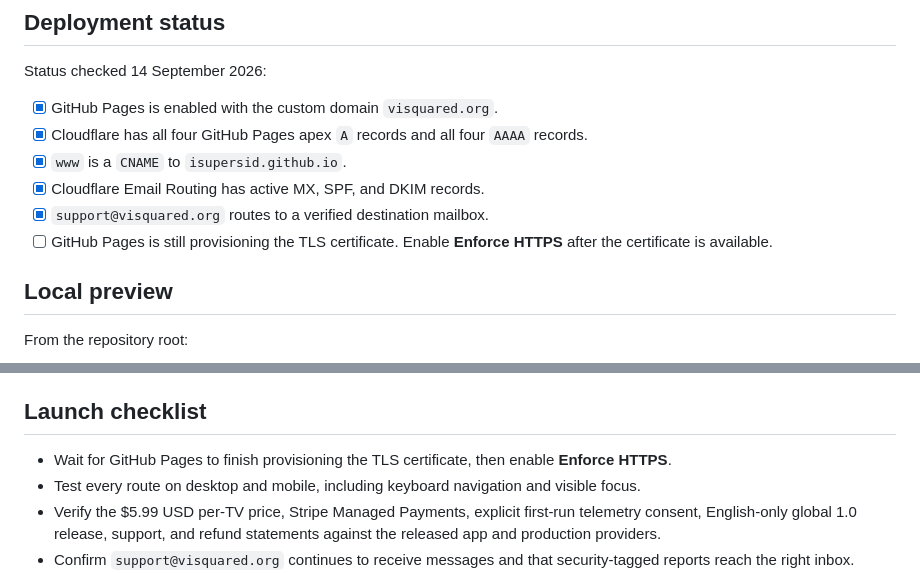
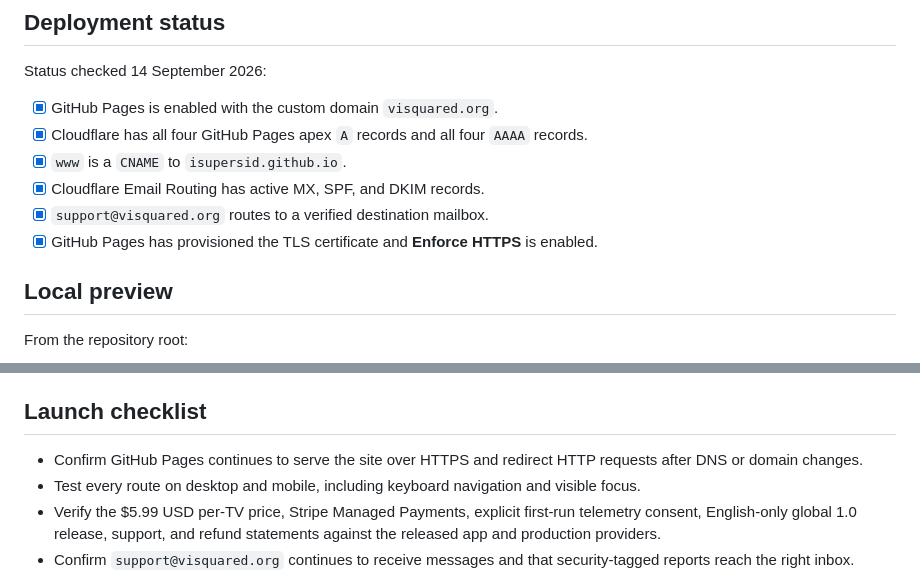
Before and after one commit to isupersid/visquared-site, a Markdown page: README.md, 2 parts joined by grey strips. GitHub-like rendering.

Commit message:
Mark GitHub Pages HTTPS enabled
Co-authored-by: Copilot App <223556219+Copilot@users.noreply.github.com>

```diff
--- a/README.md
+++ b/README.md
@@ -21,7 +21,7 @@ Status checked 14 September 2026:
 - [x] `www` is a `CNAME` to `isupersid.github.io`.
 - [x] Cloudflare Email Routing has active MX, SPF, and DKIM records.
 - [x] `support@visquared.org` routes to a verified destination mailbox.
-- [ ] GitHub Pages is still provisioning the TLS certificate. Enable **Enforce HTTPS** after the certificate is available.
+- [x] GitHub Pages has provisioned the TLS certificate and **Enforce HTTPS** is enabled.
 
 ## Local preview
 
@@ -66,7 +66,7 @@ Email Routing forwards inbound mail only. Configure an authorised outbound mail
 
 ## Launch checklist
 
-- Wait for GitHub Pages to finish provisioning the TLS certificate, then enable **Enforce HTTPS**.
+- Confirm GitHub Pages continues to serve the site over HTTPS and redirect HTTP requests after DNS or domain changes.
 - Test every route on desktop and mobile, including keyboard navigation and visible focus.
 - Verify the $5.99 USD per-TV price, Stripe Managed Payments, explicit first-run telemetry consent, English-only global 1.0 release, support, and refund statements against the released app and production providers.
 - Confirm `support@visquared.org` continues to receive messages and that security-tagged reports reach the right inbox.
```
